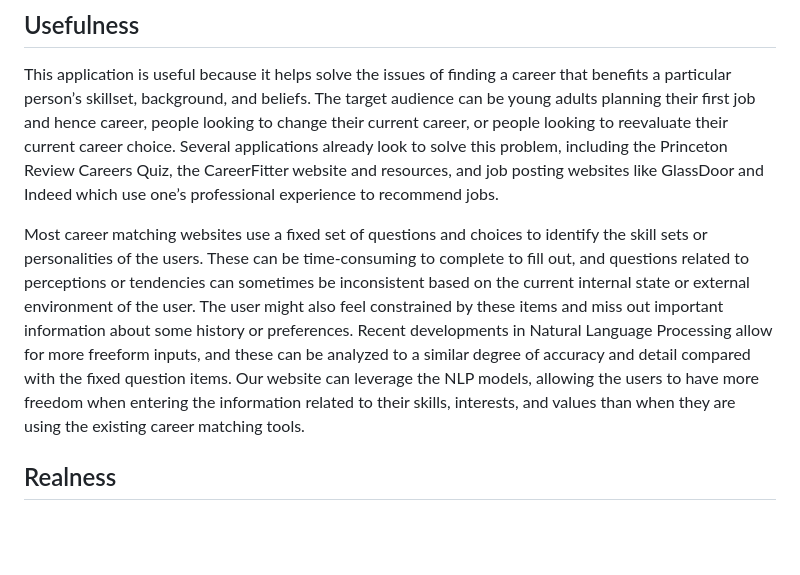
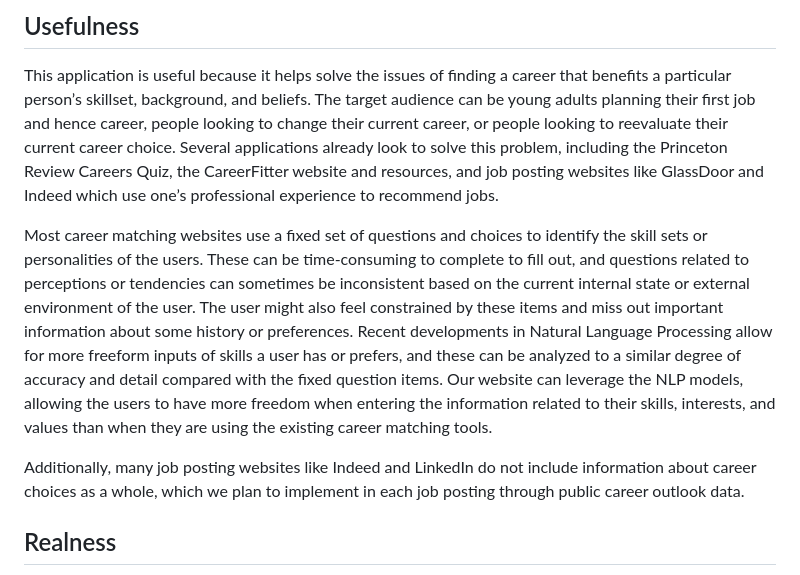
Before and after one commit to jrtcra/CareerFinder, a Markdown page: docs/proposal.md, the part around one of its changes. GitHub-like rendering; blank space fills up the shorter version.

```diff
--- a/docs/proposal.md
+++ b/docs/proposal.md
@@ -26,7 +26,9 @@ With the existing forward matching model for careers, the users can also try out
 
 This application is useful because it helps solve the issues of finding a career that benefits a particular person’s skillset, background, and beliefs. The target audience can be young adults planning their first job and hence career, people looking to change their current career, or people looking to reevaluate their current career choice. Several applications already look to solve this problem, including the Princeton Review Careers Quiz, the CareerFitter website and resources, and job posting websites like GlassDoor and Indeed which use one’s professional experience to recommend jobs.
 
-Most career matching websites use a fixed set of questions and choices to identify the skill sets or personalities of the users. These can be time-consuming to complete to fill out, and questions related to perceptions or tendencies can sometimes be inconsistent based on the current internal state or external environment of the user. The user might also feel constrained by these items and miss out important information about some history or preferences. Recent developments in Natural Language Processing allow for more freeform inputs, and these can be analyzed to a similar degree of accuracy and detail compared with the fixed question items. Our website can leverage the NLP models, allowing the users to have more freedom when entering the information related to their skills, interests, and values than when they are using the existing career matching tools.
+Most career matching websites use a fixed set of questions and choices to identify the skill sets or personalities of the users. These can be time-consuming to complete to fill out, and questions related to perceptions or tendencies can sometimes be inconsistent based on the current internal state or external environment of the user. The user might also feel constrained by these items and miss out important information about some history or preferences. Recent developments in Natural Language Processing allow for more freeform inputs of skills a user has or prefers, and these can be analyzed to a similar degree of accuracy and detail compared with the fixed question items. Our website can leverage the NLP models, allowing the users to have more freedom when entering the information related to their skills, interests, and values than when they are using the existing career matching tools.
+
+Additionally, many job posting websites like Indeed and LinkedIn do not include information about career choices as a whole, which we plan to implement in each job posting through public career outlook data.
 
 ## Realness
 
```
Also changed, not shown: other parts of docs/proposal.md (+7 -6 lines), docs/ui-2.png, docs/ui-3.png, docs/ui-4.png (added), 2 other files.
